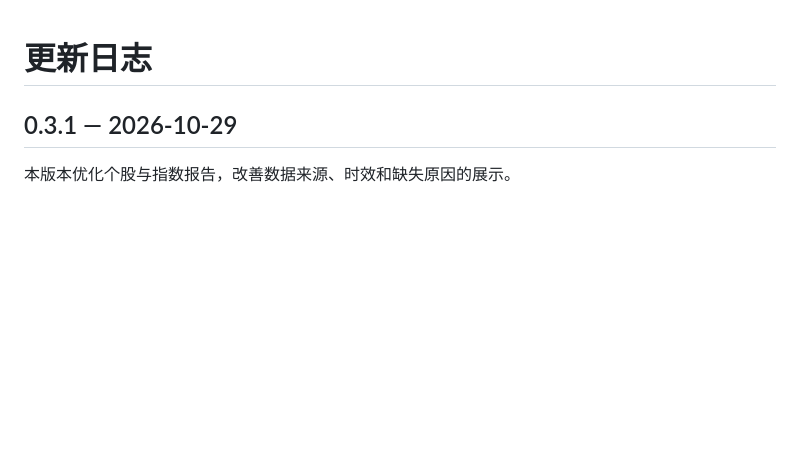
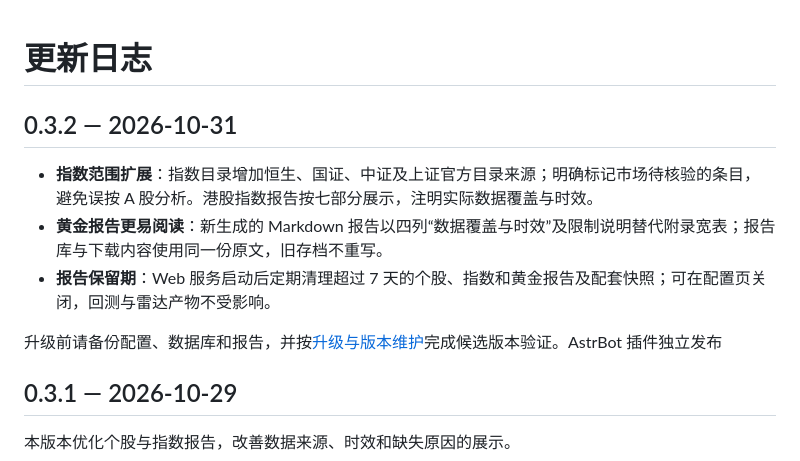
Before and after one commit to Arrhenius401/stock_robot, a Markdown page: CHANGELOG.md, the part around the change. Drawn GitHub-style; blank space fills up the shorter version.

```diff
--- a/CHANGELOG.md
+++ b/CHANGELOG.md
@@ -1,4 +1,12 @@
 # 更新日志
+
+## 0.3.2 — 2026-10-31
+
+- **指数范围扩展**：指数目录增加恒生、国证、中证及上证官方目录来源；明确标记市场待核验的条目，避免误按 A 股分析。港股指数报告按七部分展示，注明实际数据覆盖与时效。
+- **黄金报告更易阅读**：新生成的 Markdown 报告以四列“数据覆盖与时效”及限制说明替代附录宽表；报告库与下载内容使用同一份原文，旧存档不重写。
+- **报告保留期**：Web 服务启动后定期清理超过 7 天的个股、指数和黄金报告及配套快照；可在配置页关闭，回测与雷达产物不受影响。
+
+升级前请备份配置、数据库和报告，并按[升级与版本维护](docs/升级与版本维护.md)完成候选版本验证。AstrBot 插件独立发布
 
 ## 0.3.1 — 2026-10-29
 
```
Also changed, not shown: README.md (+1 -1 lines), docs/使用指南.md (+2 -2 lines).
